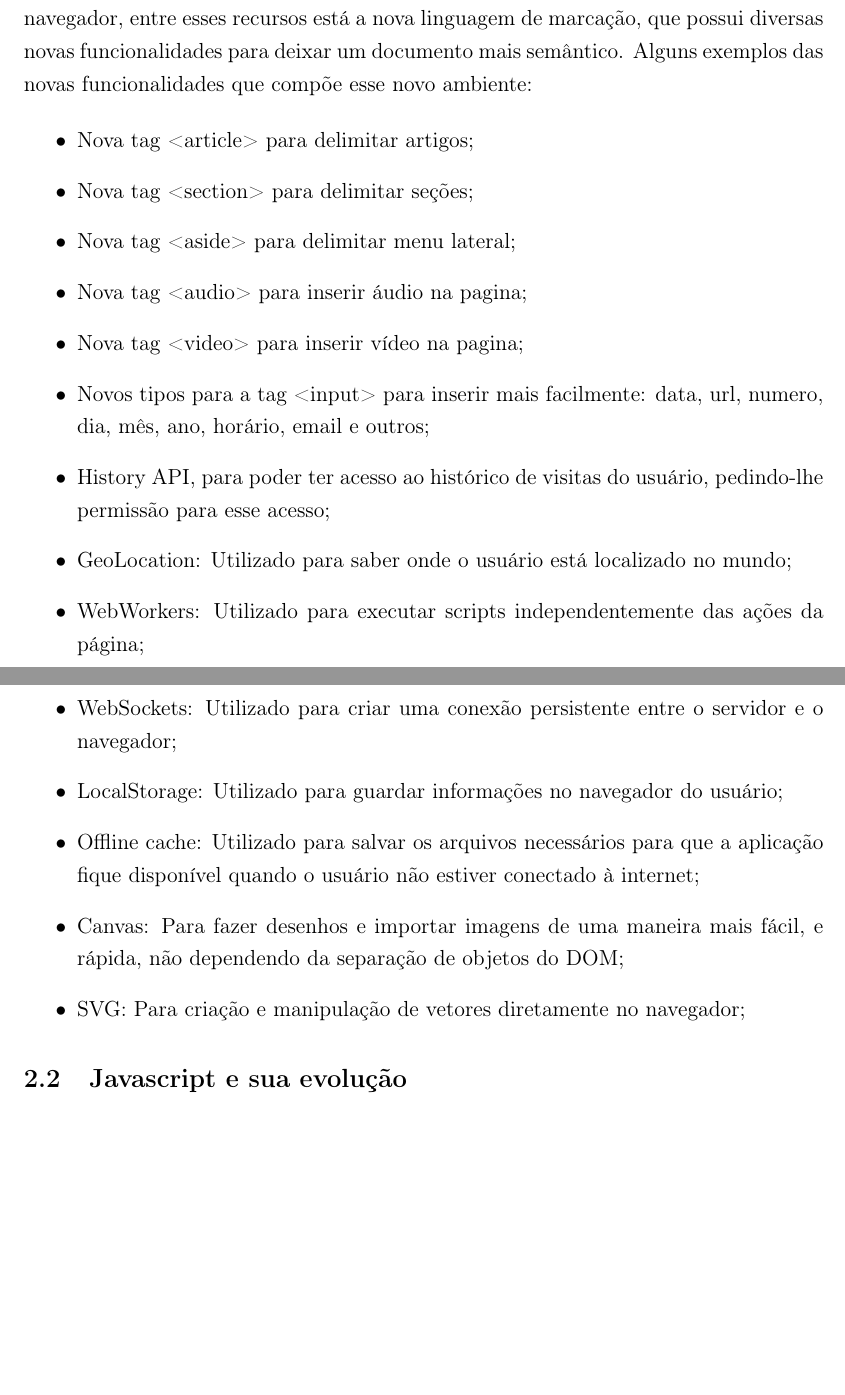
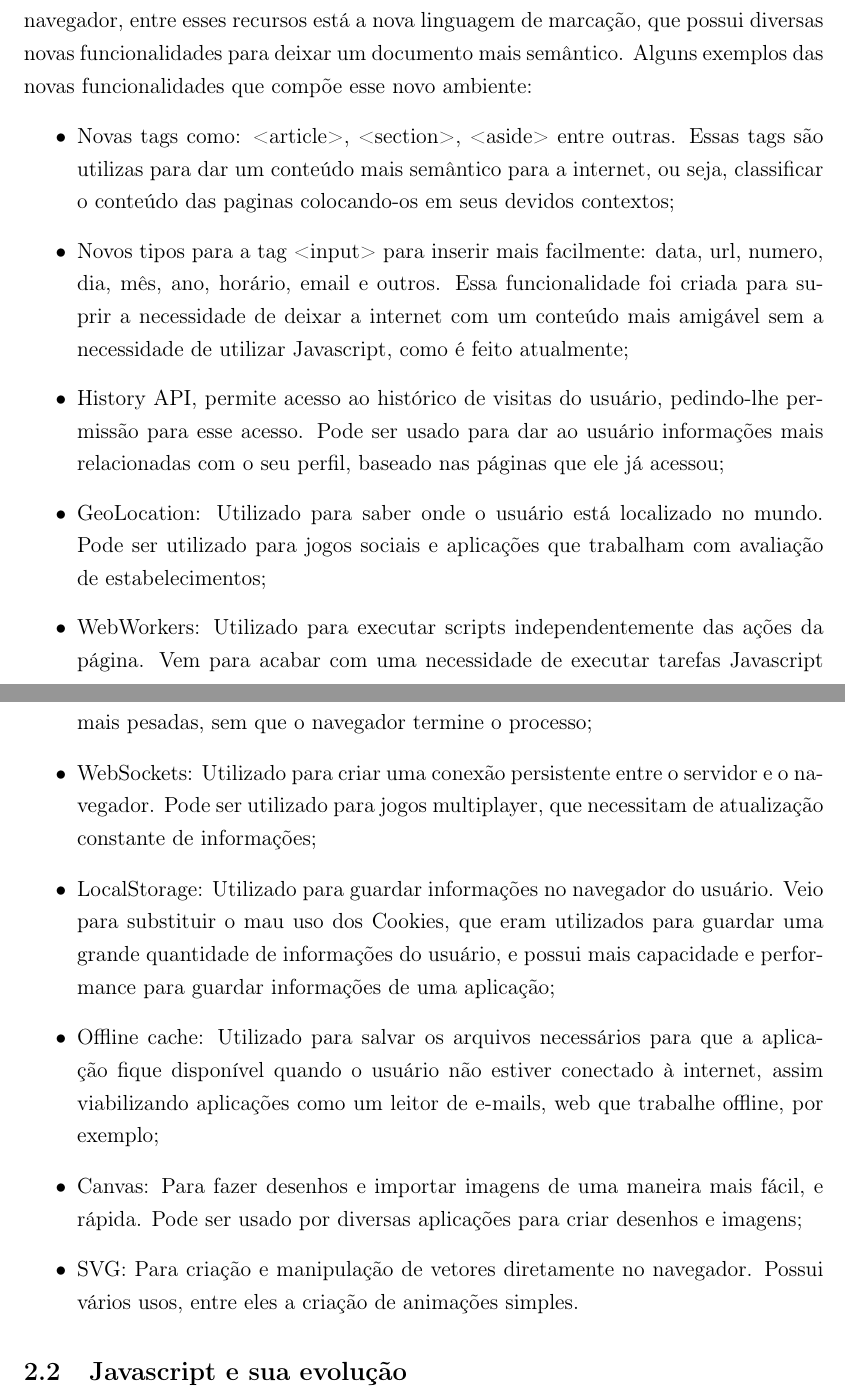
Before and after one commit to PotHix/tcc, a LaTeX thesis (tcc.tex, which reads cap-javascript_html5_e_a_evolucao_dos_navegadores.tex): two parts of pages 14 and 15 of 39, joined at a grey line, cut so that both start at the same text, the shorter picture padded with empty space. Compiled offline with pdfLaTeX; a LaTeX package or settings file that is missing is left out.

Commit message:
Descrevendo as várias funcionalidades do HTML5

```diff
--- a/cap-javascript_html5_e_a_evolucao_dos_navegadores.tex
+++ b/cap-javascript_html5_e_a_evolucao_dos_navegadores.tex
@@ -77,30 +77,43 @@ deixar um documento mais semântico.
 Alguns exemplos das novas funcionalidades que compõe esse novo ambiente:
 
 \begin{itemize}
-  \item Nova tag <article> para delimitar artigos;
-  \item Nova tag <section> para delimitar seções;
-  \item Nova tag <aside> para delimitar menu lateral;
-  \item Nova tag <audio> para inserir áudio na pagina;
-  \item Nova tag <video> para inserir vídeo na pagina;
+  \item Novas tags como: <article>, <section>, <aside> entre outras.
+  Essas tags são utilizas para dar um conteúdo mais semântico para a
+  internet, ou seja, classificar o conteúdo das paginas colocando-os
+  em seus devidos contextos;
   \item Novos tipos para a tag <input> para inserir mais facilmente:
-  data, url, numero, dia, mês, ano, horário, email e outros;
-  \item History API, para poder ter acesso ao histórico de visitas do
-  usuário, pedindo-lhe permissão para esse acesso;
+  data, url, numero, dia, mês, ano, horário, email e outros. Essa
+  funcionalidade foi criada para suprir a necessidade de deixar a
+  internet com um conteúdo mais amigável sem a necessidade de utilizar
+  Javascript, como é feito atualmente;
+  \item History API, permite acesso ao histórico de visitas do usuário,
+  pedindo-lhe permissão para esse acesso. Pode ser usado para dar ao
+  usuário informações mais relacionadas com o seu perfil, baseado nas
+  páginas que ele já acessou;
   \item GeoLocation: Utilizado para saber onde o usuário está localizado no
-  mundo;
+  mundo. Pode ser utilizado para jogos sociais e aplicações que
+  trabalham com avaliação de estabelecimentos;
   \item WebWorkers: Utilizado para executar scripts independentemente das ações
-  da página;
+  da página. Vem para acabar com uma necessidade de executar tarefas
+  Javascript mais pesadas, sem que o navegador termine o processo;
   \item WebSockets: Utilizado para criar uma conexão persistente entre
-  o servidor e o navegador;
+  o servidor e o navegador. Pode ser utilizado para jogos multiplayer,
+  que necessitam de atualização constante de informações;
   \item LocalStorage: Utilizado para guardar informações no navegador
-  do usuário;
+  do usuário. Veio para substituir o mau uso dos Cookies, que eram
+  utilizados para guardar uma grande quantidade de informações do
+  usuário, e possui mais capacidade e performance para guardar
+  informações de uma aplicação;
   \item Offline cache: Utilizado para salvar os arquivos necessários
   para que a aplicação fique disponível quando o usuário não estiver
-  conectado à internet;
+  conectado à internet, assim viabilizando aplicações como um leitor
+  de e-mails, web que trabalhe offline, por exemplo;
   \item Canvas: Para fazer desenhos e importar imagens de uma maneira
-  mais fácil, e rápida, não dependendo da separação de objetos do DOM;
+  mais fácil, e rápida. Pode ser usado por diversas aplicações para criar desenhos e
+  imagens;
   \item SVG: Para criação e manipulação de vetores diretamente no
-  navegador;
+  navegador. Possui vários usos, entre eles a criação de animações
+  simples.
 \end{itemize}
 
 \subsection{Javascript e sua evolução}
```
